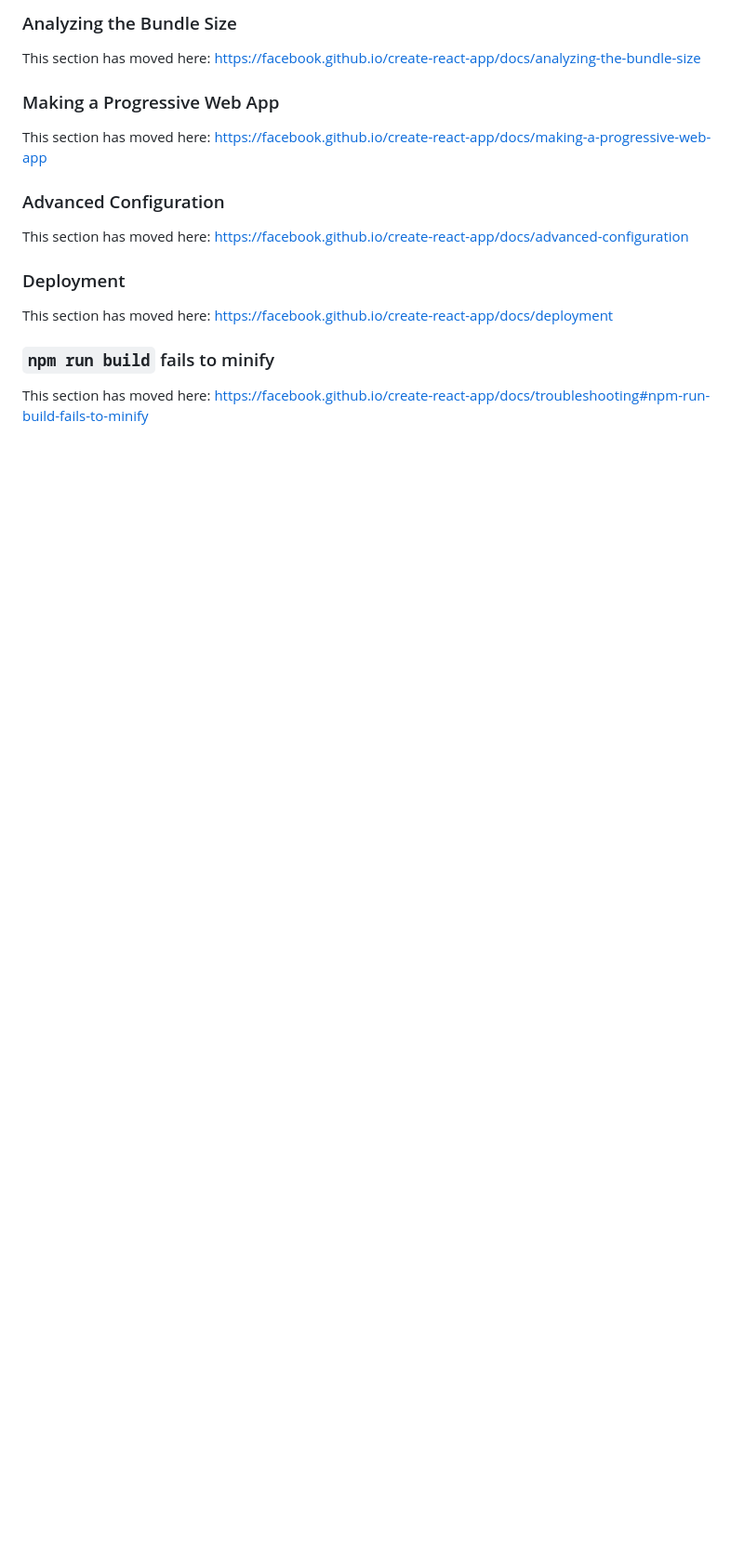
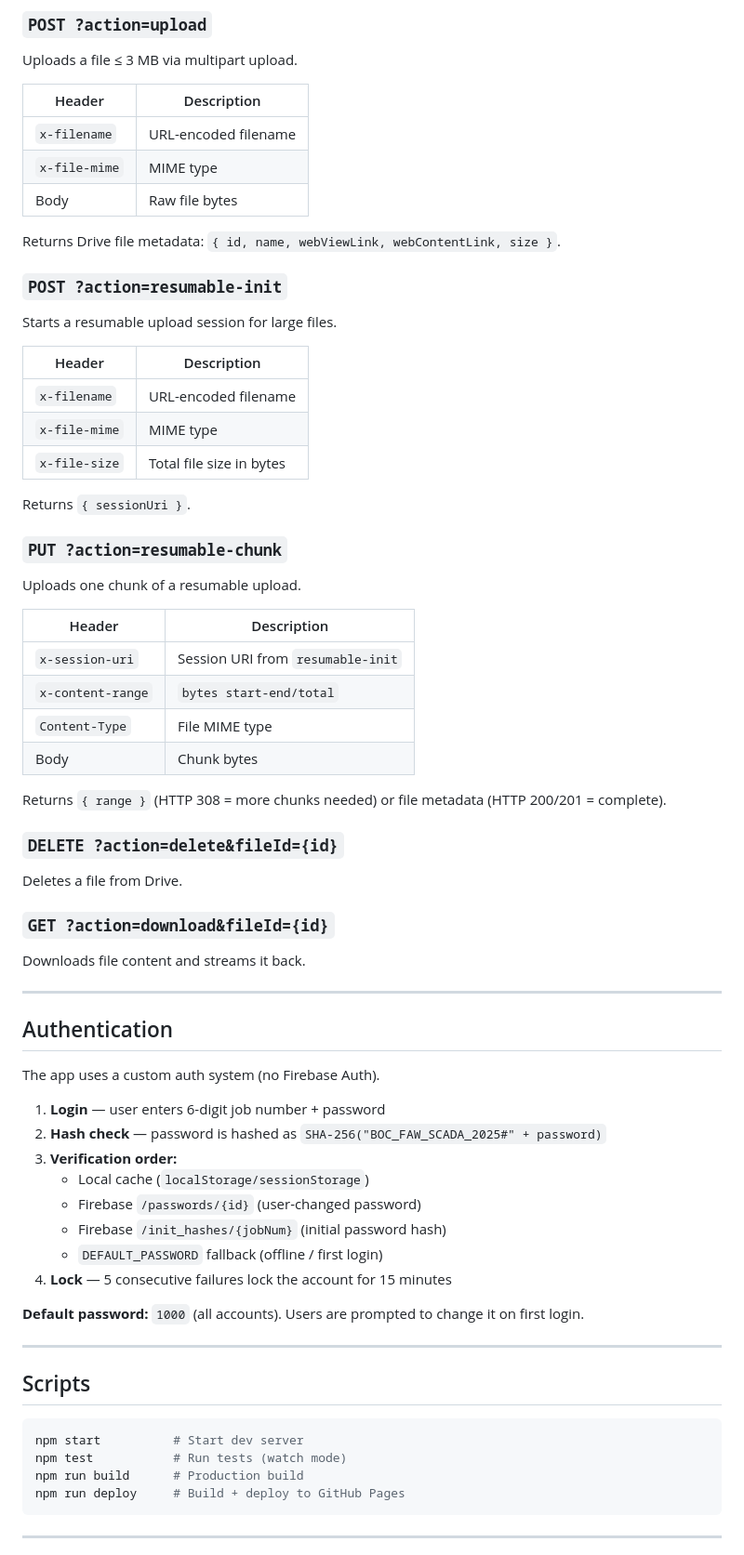
Before and after one commit to ihabalshawi-cloud/boc-faw2, a Markdown page: README.md, the part around one of its changes. Shown at 93% size. Rendered like a GitHub page; blank space fills up the shorter version.

````diff
--- a/README.md
+++ b/README.md
@@ -51,20 +88,71 @@ This section has moved here: [https://facebook.github.io/create-react-app/docs/c
 
-### Analyzing the Bundle Size
+### `POST ?action=upload`
+Uploads a file ≤ 3 MB via multipart upload.
 
-This section has moved here: [https://facebook.github.io/create-react-app/docs/analyzing-the-bundle-size](https://facebook.github.io/create-react-app/docs/analyzing-the-bundle-size)
+| Header | Description |
+|---|---|
+| `x-filename` | URL-encoded filename |
+| `x-file-mime` | MIME type |
+| Body | Raw file bytes |
 
-### Making a Progressive Web App
+Returns Drive file metadata: `{ id, name, webViewLink, webContentLink, size }`.
 
-This section has moved here: [https://facebook.github.io/create-react-app/docs/making-a-progressive-web-app](https://facebook.github.io/create-react-app/docs/making-a-progressive-web-app)
+### `POST ?action=resumable-init`
+Starts a resumable upload session for large files.
 
-### Advanced Configuration
+| Header | Description |
+|---|---|
+| `x-filename` | URL-encoded filename |
+| `x-file-mime` | MIME type |
+| `x-file-size` | Total file size in bytes |
 
-This section has moved here: [https://facebook.github.io/create-react-app/docs/advanced-configuration](https://facebook.github.io/create-react-app/docs/advanced-configuration)
+Returns `{ sessionUri }`.
 
-### Deployment
+### `PUT ?action=resumable-chunk`
+Uploads one chunk of a resumable upload.
 
-This section has moved here: [https://facebook.github.io/create-react-app/docs/deployment](https://facebook.github.io/create-react-app/docs/deployment)
+| Header | Description |
+|---|---|
+| `x-session-uri` | Session URI from `resumable-init` |
+| `x-content-range` | `bytes start-end/total` |
+| `Content-Type` | File MIME type |
+| Body | Chunk bytes |
 
-### `npm run build` fails to minify
+Returns `{ range }` (HTTP 308 = more chunks needed) or file metadata (HTTP 200/201 = complete).
 
-This section has moved here: [https://facebook.github.io/create-react-app/docs/troubleshooting#npm-run-build-fails-to-minify](https://facebook.github.io/create-react-app/docs/troubleshooting#npm-run-build-fails-to-minify)
+### `DELETE ?action=delete&fileId={id}`
+Deletes a file from Drive.
+
+### `GET ?action=download&fileId={id}`
+Downloads file content and streams it back.
+
+---
+
+## Authentication
+
+The app uses a custom auth system (no Firebase Auth).
+
+1. **Login** — user enters 6-digit job number + password
+2. **Hash check** — password is hashed as `SHA-256("BOC_FAW_SCADA_2025#" + password)`
+3. **Verification order:**
+   - Local cache (`localStorage/sessionStorage`)
+   - Firebase `/passwords/{id}` (user-changed password)
+   - Firebase `/init_hashes/{jobNum}` (initial password hash)
+   - `DEFAULT_PASSWORD` fallback (offline / first login)
+4. **Lock** — 5 consecutive failures lock the account for 15 minutes
+
+**Default password:** `1000` (all accounts). Users are prompted to change it on first login.
+
+---
+
+## Scripts
+
+```bash
+npm start          # Start dev server
+npm test           # Run tests (watch mode)
+npm run build      # Production build
+npm run deploy     # Build + deploy to GitHub Pages
+```
+
+---
+
````
Also changed, not shown: other parts of README.md (+79 -28 lines).
